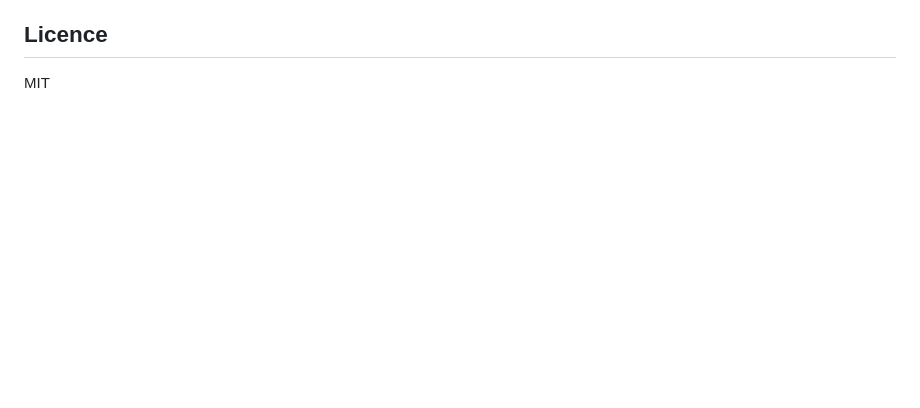
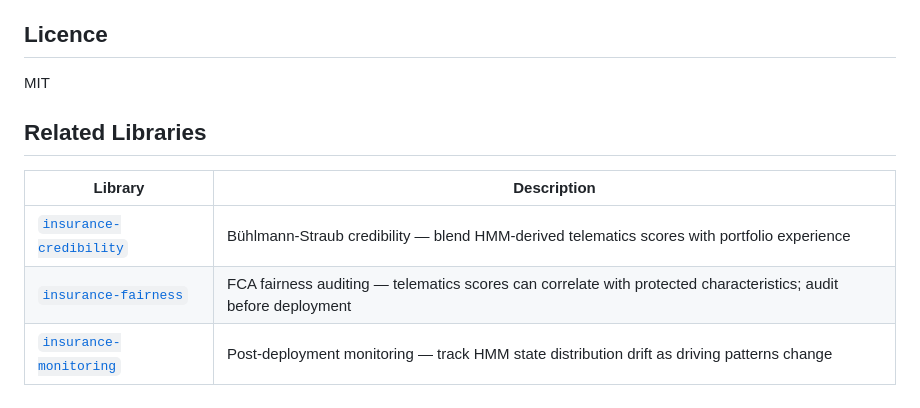
Before and after one commit to burning-cost/insurance-telematics, a Markdown page: README.md, the part around one of its changes. Rendered like a GitHub page; blank space fills up the shorter version.

Commit message:
Add downloads badge and related libraries cross-links
Co-Authored-By: Claude Opus 4.6 <noreply@anthropic.com>

```diff
--- a/README.md
+++ b/README.md
@@ -188,3 +188,11 @@ Takes raw trip sensor data (GPS, accelerometer). Feeds HMM-scored, credibility-w
 ## Licence
 
 MIT
+
+## Related Libraries
+
+| Library | Description |
+|---------|-------------|
+| [`insurance-credibility`](https://github.com/burning-cost/insurance-credibility) | Bühlmann-Straub credibility — blend HMM-derived telematics scores with portfolio experience |
+| [`insurance-fairness`](https://github.com/burning-cost/insurance-fairness) | FCA fairness auditing — telematics scores can correlate with protected characteristics; audit before deployment |
+| [`insurance-monitoring`](https://github.com/burning-cost/insurance-monitoring) | Post-deployment monitoring — track HMM state distribution drift as driving patterns change |
```
Also changed, not shown: other parts of README.md (+1 -1 lines).
